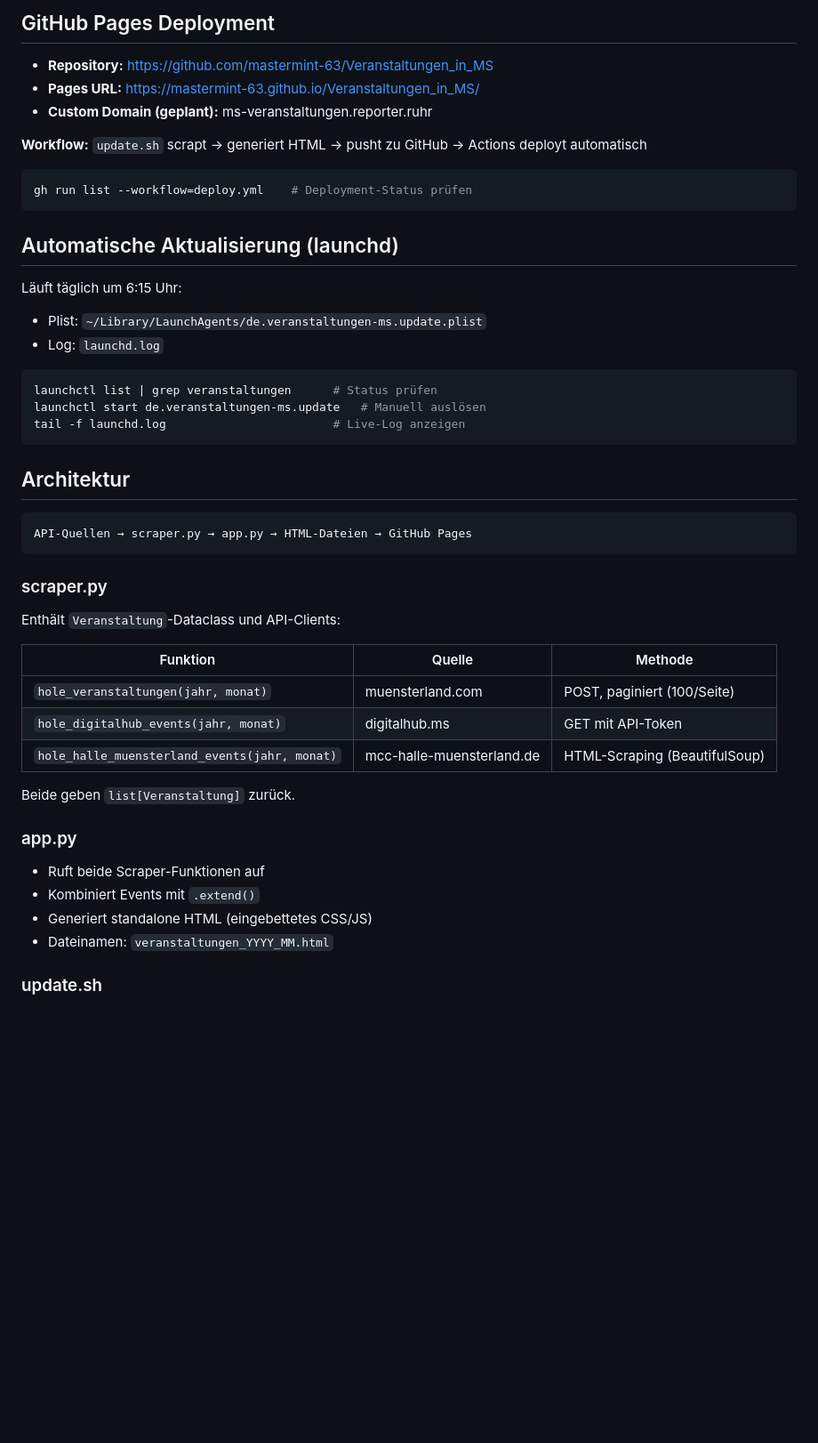
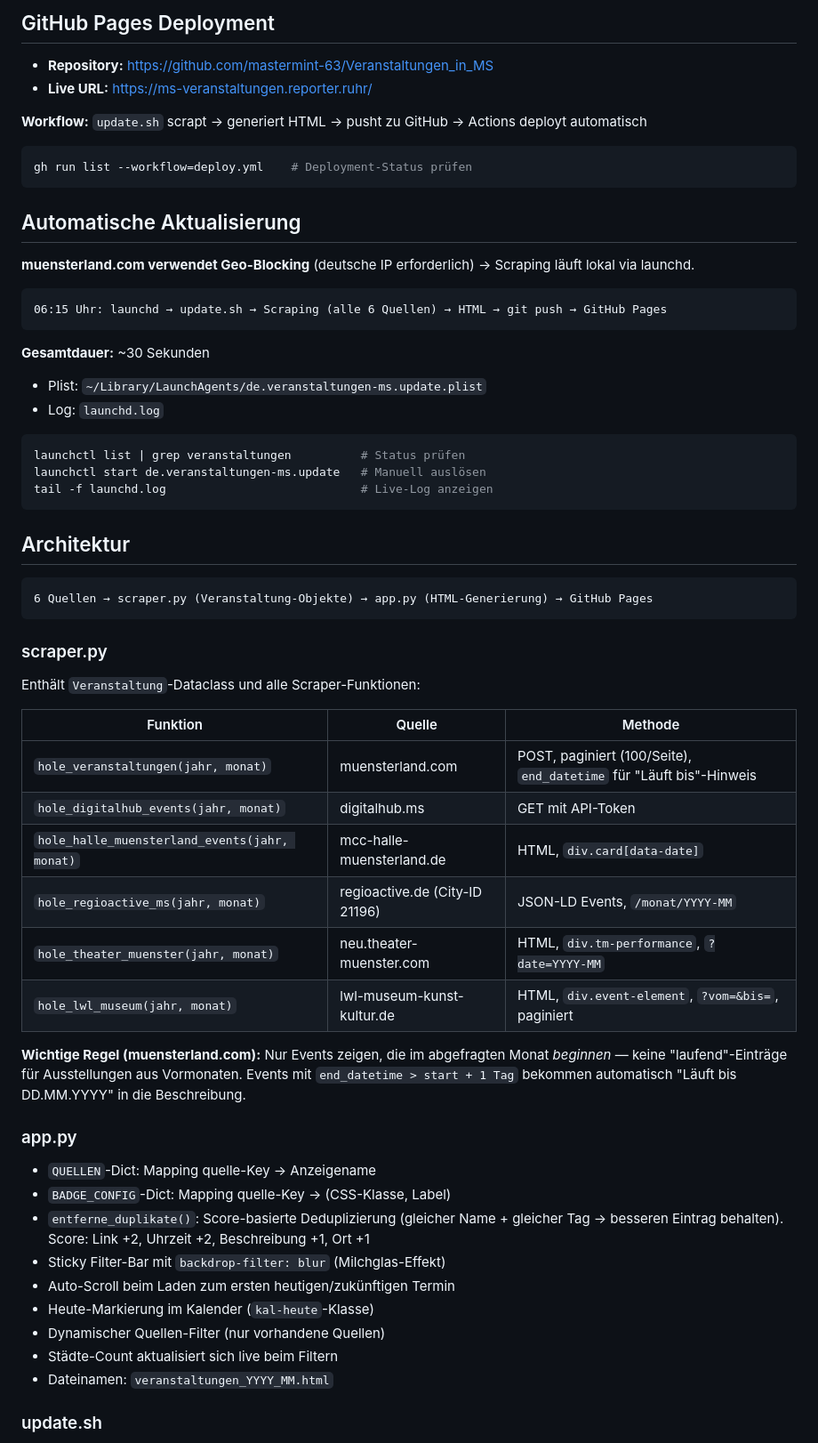
Before and after one commit to mastermint-63/Veranstaltungen_in_MS, a Markdown page: CLAUDE.md, the part around one of its changes. Shown at 89% size. GitHub-like rendering; blank space fills up the shorter version.

````diff
--- a/CLAUDE.md
+++ b/CLAUDE.md
@@ -26,8 +30,7 @@ python3 app.py --no-browser       # Ohne Browser öffnen
 ## GitHub Pages Deployment
 
 - **Repository:** https://github.com/mastermint-63/Veranstaltungen_in_MS
-- **Pages URL:** https://mastermint-63.github.io/Veranstaltungen_in_MS/
-- **Custom Domain (geplant):** ms-veranstaltungen.reporter.ruhr
+- **Live URL:** https://ms-veranstaltungen.reporter.ruhr/
 
 **Workflow:** `update.sh` scrapt → generiert HTML → pusht zu GitHub → Actions deployt automatisch
 
@@ -35,41 +38,56 @@ python3 app.py --no-browser       # Ohne Browser öffnen
 gh run list --workflow=deploy.yml    # Deployment-Status prüfen
 ```
 
-## Automatische Aktualisierung (launchd)
+## Automatische Aktualisierung
 
-Läuft täglich um 6:15 Uhr:
+**muensterland.com verwendet Geo-Blocking** (deutsche IP erforderlich) → Scraping läuft lokal via launchd.
+
+```
+06:15 Uhr: launchd → update.sh → Scraping (alle 6 Quellen) → HTML → git push → GitHub Pages
+```
+
+**Gesamtdauer:** ~30 Sekunden
+
 - Plist: `~/Library/LaunchAgents/de.veranstaltungen-ms.update.plist`
 - Log: `launchd.log`
 
 ```bash
-launchctl list | grep veranstaltungen      # Status prüfen
+launchctl list | grep veranstaltungen          # Status prüfen
 launchctl start de.veranstaltungen-ms.update   # Manuell auslösen
-tail -f launchd.log                        # Live-Log anzeigen
+tail -f launchd.log                            # Live-Log anzeigen
 ```
 
 ## Architektur
 
 ```
-API-Quellen → scraper.py → app.py → HTML-Dateien → GitHub Pages
+6 Quellen → scraper.py (Veranstaltung-Objekte) → app.py (HTML-Generierung) → GitHub Pages
 ```
 
 ### scraper.py
 
-Enthält `Veranstaltung`-Dataclass und API-Clients:
+Enthält `Veranstaltung`-Dataclass und alle Scraper-Funktionen:
 
 | Funktion | Quelle | Methode |
 |----------|--------|---------|
-| `hole_veranstaltungen(jahr, monat)` | muensterland.com | POST, paginiert (100/Seite) |
+| `hole_veranstaltungen(jahr, monat)` | muensterland.com | POST, paginiert (100/Seite), `end_datetime` für "Läuft bis"-Hinweis |
 | `hole_digitalhub_events(jahr, monat)` | digitalhub.ms | GET mit API-Token |
-| `hole_halle_muensterland_events(jahr, monat)` | mcc-halle-muensterland.de | HTML-Scraping (BeautifulSoup) |
+| `hole_halle_muensterland_events(jahr, monat)` | mcc-halle-muensterland.de | HTML, `div.card[data-date]` |
+| `hole_regioactive_ms(jahr, monat)` | regioactive.de (City-ID 21196) | JSON-LD Events, `/monat/YYYY-MM` |
+| `hole_theater_muenster(jahr, monat)` | neu.theater-muenster.com | HTML, `div.tm-performance`, `?date=YYYY-MM` |
+| `hole_lwl_museum(jahr, monat)` | lwl-museum-kunst-kultur.de | HTML, `div.event-element`, `?vom=&bis=`, paginiert |
 
-Beide geben `list[Veranstaltung]` zurück.
+**Wichtige Regel (muensterland.com):** Nur Events zeigen, die im abgefragten Monat *beginnen* — keine "laufend"-Einträge für Ausstellungen aus Vormonaten. Events mit `end_datetime > start + 1 Tag` bekommen automatisch "Läuft bis DD.MM.YYYY" in die Beschreibung.
 
 ### app.py
 
-- Ruft beide Scraper-Funktionen auf
-- Kombiniert Events mit `.extend()`
-- Generiert standalone HTML (eingebettetes CSS/JS)
+- `QUELLEN`-Dict: Mapping quelle-Key → Anzeigename
+- `BADGE_CONFIG`-Dict: Mapping quelle-Key → (CSS-Klasse, Label)
+- `entferne_duplikate()`: Score-basierte Deduplizierung (gleicher Name + gleicher Tag → besseren Eintrag behalten). Score: Link +2, Uhrzeit +2, Beschreibung +1, Ort +1
+- Sticky Filter-Bar mit `backdrop-filter: blur` (Milchglas-Effekt)
+- Auto-Scroll beim Laden zum ersten heutigen/zukünftigen Termin
+- Heute-Markierung im Kalender (`kal-heute`-Klasse)
+- Dynamischer Quellen-Filter (nur vorhandene Quellen)
+- Städte-Count aktualisiert sich live beim Filtern
 - Dateinamen: `veranstaltungen_YYYY_MM.html`
 
 ### update.sh
````
Also changed, not shown: other parts of CLAUDE.md (+41 -24 lines).
